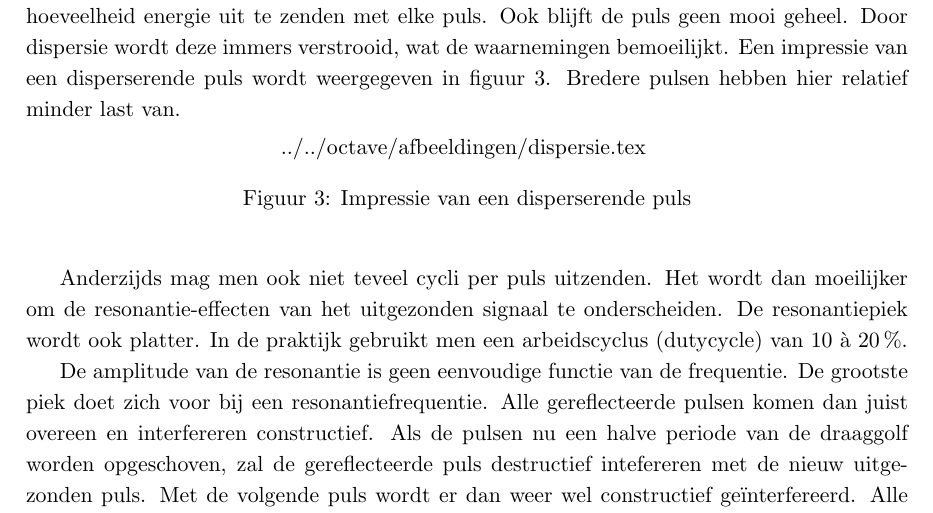
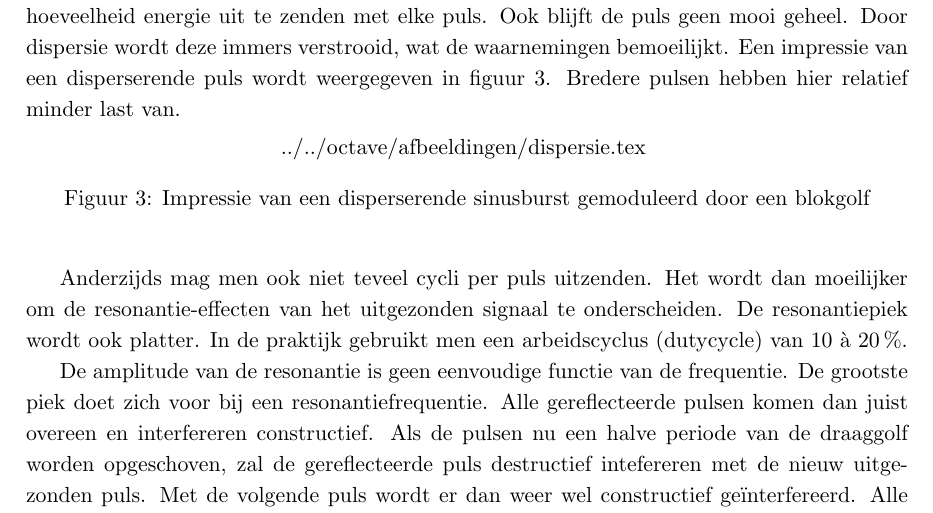
Before and after one commit to RoaldFre/ExperimenteleBasistechnieken, a LaTeX document (Ultrageluid/latex/ultra.tex, which reads Ultrageluid/latex/voorbereiding.tex): part of page 4 of 10, cut so that both start at the same text. Compiled offline with pdfLaTeX.

Commit message:
caption van impressie

```diff
--- a/Ultrageluid/latex/voorbereiding.tex
+++ b/Ultrageluid/latex/voorbereiding.tex
@@ -142,7 +142,8 @@ verstrooid, wat de waarnemingen bemoeilijkt. Een impressie van een
 disperserende puls wordt weergegeven in figuur \ref{dispersie}. Bredere
 pulsen hebben hier relatief minder last van.
 
-\figuurOctave{dispersie}{Impressie van een disperserende puls}
+\figuurOctave{dispersie}{Impressie van een disperserende sinusburst gemoduleerd
+door een blokgolf}
 
 Anderzijds mag men ook niet teveel cycli per puls uitzenden. Het wordt dan
 moeilijker om de resonantie-effecten van het uitgezonden signaal te
```
